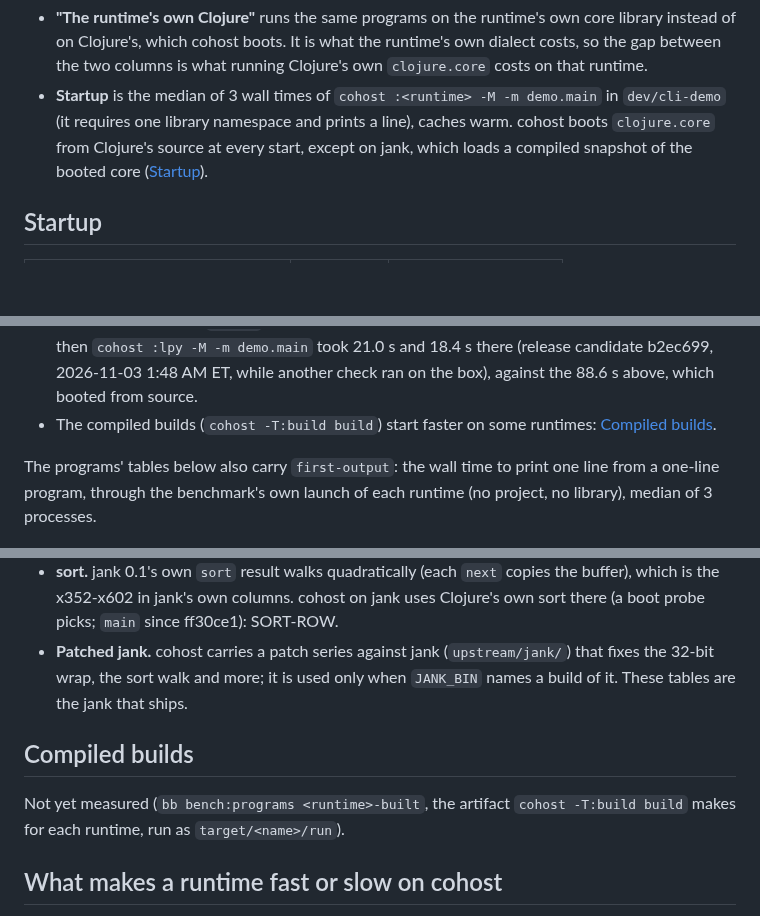
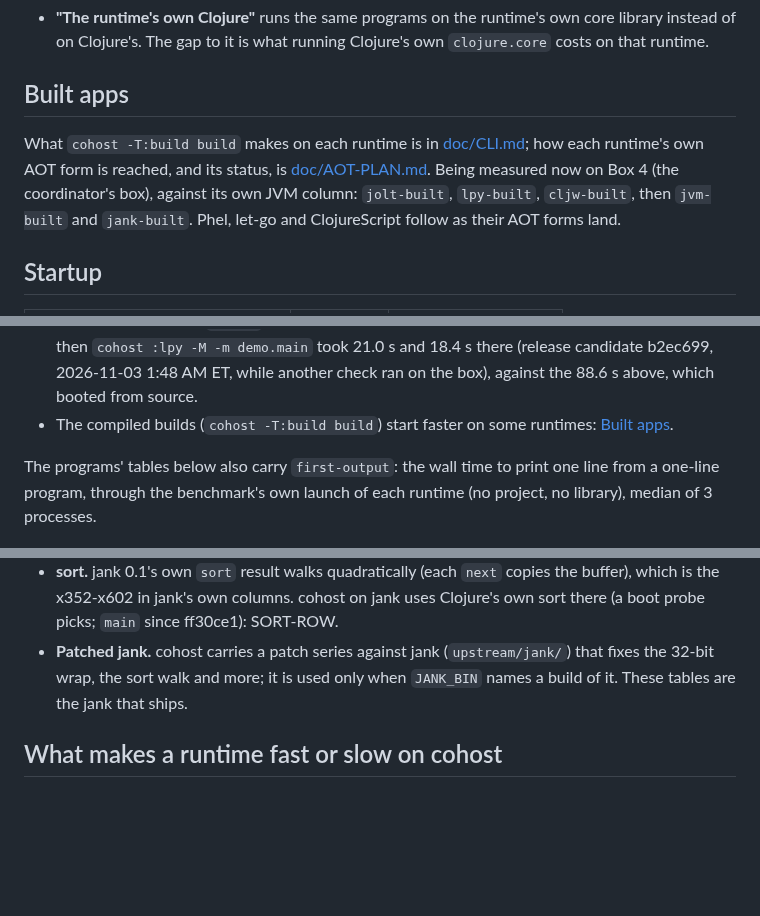
Before and after one commit to johnmn3/cohost.cljc, a Markdown page: doc/PERF.md, 3 parts joined by grey strips. GitHub-like rendering; blank space fills up the shorter version.

```diff
--- a/doc/PERF.md
+++ b/doc/PERF.md
@@ -29,9 +39,12 @@ How to read it:
 - **"The runtime's own Clojure"** runs the same programs on the runtime's own core library instead of on
-  Clojure's, which cohost boots. It is what the runtime's own dialect costs, so the gap between the two columns is
-  what running Clojure's own `clojure.core` costs on that runtime.
-- **Startup** is the median of 3 wall times of `cohost :<runtime> -M -m demo.main` in `dev/cli-demo` (it requires
-  one library namespace and prints a line), caches warm. cohost boots `clojure.core` from Clojure's source at every
-  start, except on jank, which loads a compiled snapshot of the booted core ([Startup](#startup)).
+  Clojure's. The gap to it is what running Clojure's own `clojure.core` costs on that runtime.
+
+## Built apps
+
+What `cohost -T:build build` makes on each runtime is in [doc/CLI.md](CLI.md#building); how each runtime's own AOT
+form is reached, and its status, is [doc/AOT-PLAN.md](AOT-PLAN.md). Being measured now on Box 4 (the coordinator's
+box), against its own JVM column: `jolt-built`, `lpy-built`, `cljw-built`, then `jvm-built` and `jank-built`. Phel,
+let-go and ClojureScript follow as their AOT forms land.
 
 ## Startup
 
@@ -59,7 +72,7 @@ Box 1, `main` @ ff30ce1, 2026-11-03 12:41 AM ET (`doc/perf/release-perf/lane-c/s
   command builds it (225 s on Box 4), then `cohost :lpy -M -m demo.main` took 21.0 s and 18.4 s there (release
   candidate b2ec699, 2026-11-03 1:48 AM ET, while another check ran on the box), against the 88.6 s above, which
   booted from source.
-- The compiled builds (`cohost -T:build build`) start faster on some runtimes: [Compiled builds](#compiled-builds).
+- The compiled builds (`cohost -T:build build`) start faster on some runtimes: [Built apps](#built-apps).
 
 The programs' tables below also carry `first-output`: the wall time to print one line from a one-line program,
 through the benchmark's own launch of each runtime (no project, no library), median of 3 processes.
@@ -280,11 +293,6 @@ them (`:native-hints`, [How it works](guide/08-how-it-works.md#performance-keys)
 - **Patched jank.** cohost carries a patch series against jank (`upstream/jank/`) that fixes the 32-bit wrap,
   the sort walk and more; it is used only when `JANK_BIN` names a build of it. These tables are the jank that ships.
 
-## Compiled builds
-
-Not yet measured (`bb bench:programs <runtime>-built`, the artifact `cohost -T:build build` makes for each
-runtime, run as `target/<name>/run`).
-
 ## What makes a runtime fast or slow on cohost
 
 - cohost runs Clojure 1.12's own `clojure.core` source, compiled or interpreted by the runtime, with Clojure's JVM
```
Also changed, not shown: other parts of doc/PERF.md (+22 -12 lines), doc/AOT-PLAN.md (+1 -1 lines).
